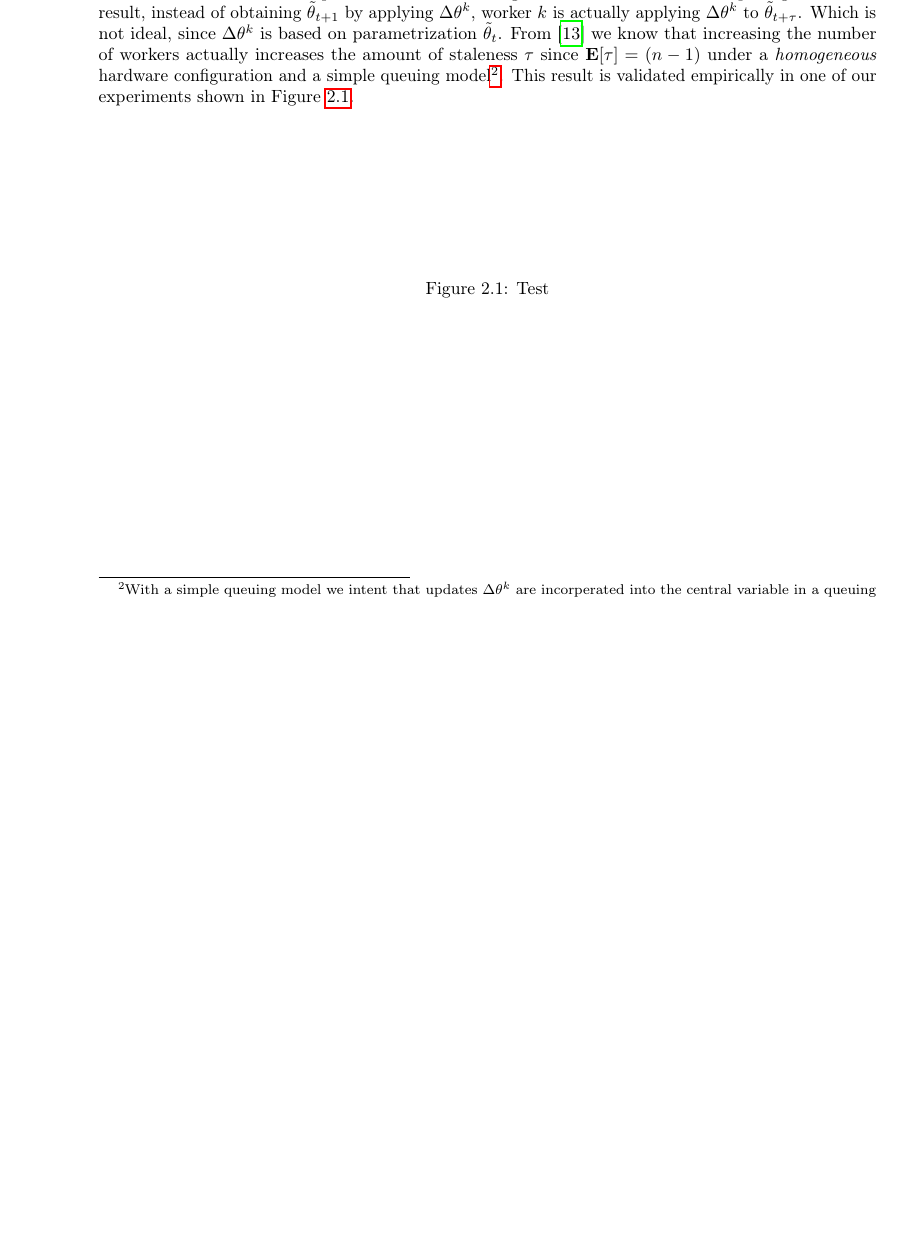
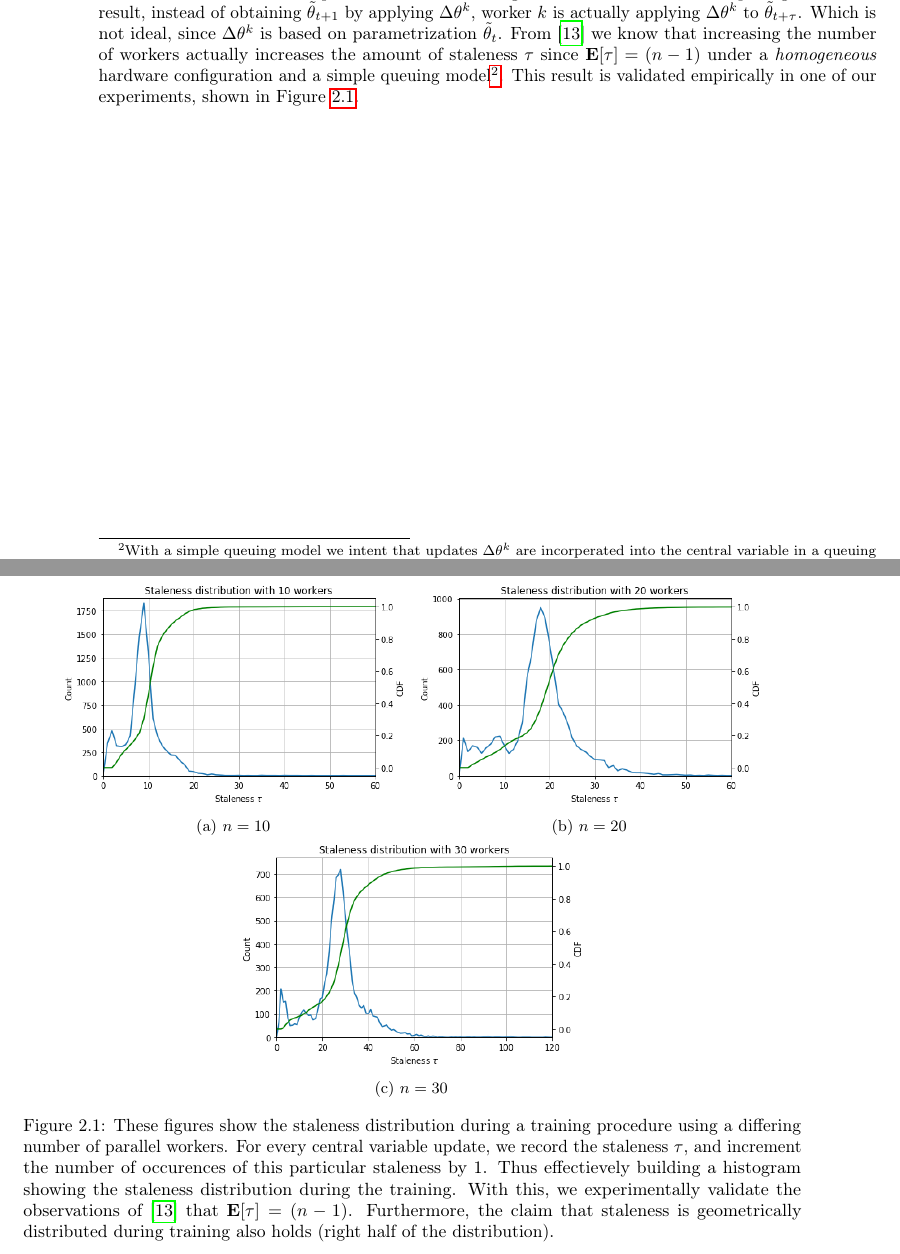
Before and after one commit to JoeriHermans/master-thesis, a LaTeX thesis (thesis/thesis.tex, which reads thesis/body/chapter_distributed_deep_learning.tex): part of page 20 of 30 before the commit and two parts of pages 20 and 21 of 31 after it, the two joined at a grey line, cut so that both start at the same text, the shorter picture padded with empty space. Compiled offline with pdfLaTeX.

Commit message:
Add staleness distribution figure

```diff
--- a/thesis/body/chapter_distributed_deep_learning.tex
+++ b/thesis/body/chapter_distributed_deep_learning.tex
@@ -19,13 +19,29 @@ For all practical applications, Stochastic Gradient Descent (\textsc{sgd}) and d
 
 Nevertheless, a significant, but albeit technical issue in synchronous optimization is when a single or multiple workers are slowed down for some reason, e.g., due to high CPU load, or bandwidth consumption, other workers will have to wait before they can continue with step $t + 1$. As a result, the allocated resources are not fully utilized. This particular issue is known in literature as the \emph{straggler} problem. However, this problem can be mitigated with by using a \emph{homogeneous} hardware configuration. For instance, when one would employ 2 different GPU's running at different clock speeds, a \emph{heteregenous} hardware configuration, then the CPU will always have to wait for a particulur GPU since it runs at a lower clock speed causing the complete training procedure to be slowed down\footnote{A chain is only as strong as its weakest link.}. Furthermore, we could argue that there is a limit to synchronous data parallelism because simply \emph{adding more workers to the problem implicitly increases the size of the mini-batch}. As a result, when applying synchronous data parallelism, one is not parallelizing gradient descent in the typical sense, but rather parallelizing the computations within a step. Of course, one could even increase the parallelism within synchronous data parallelism even further by applying model parallelism as dicussed briefly in Section~\ref{sec:intro_model_parallelism}. Nevertheless, while such an implementation is definitly possible, it might be more cost-aware from an economical perspective to just let the model train for a longer period of the compared to actually implementing the training procedure described above. Furthermore, even with if one would implement said training method, there is still a limit to the amount parallelism due to the structure of the computation graph, and communication cost between devices which have to be taken into account. This of course begs the question if it is actually possible to push the limits of asynchrony, and thereby reducing the training time even further. Or from a different perspective, is there a more trivial method besides implementing the above training procedure to reduce the training time.\\
 
-Several approaches~\cite{dean2012large, ho2013more, cipar2013solving, recht2011hogwild, zhang2015deep, louppe2010zealous, jiang2017heterogeneity} have been suggested over the past years which accomplish exactly this. All these methods are instances of \emph{asynchronous data parallelism}, discussed in Section~\ref{sec:intro_data_parallelism}. In contrast to synchronous data parallelism, asynchronous methods can be identified by the \emph{absence} of a blocking mechanism which is present in synchronous data parallelism. Despite the fact that this method resolves the waiting time induced by stragglers, it introduces a closely related but persistent issue. More formally, the \emph{staleness} issue is due to the fact that all $n$ workers update the central variable in an asynchronous fashion. Meaning, from the moment a worker $k$ is done computing an update $\Delta\theta^k$ based upon parameterization of the central variable $\tilde{\theta}_{t}$, it will commit $\Delta\theta^k$ to the parameter server, and afterwards continue with the next mini-batch. Because of this behaviour, it is possible that a number of central variable updates $\tau$ occurred during the time worker $k$ was computing $\Delta\theta^k$. As a result, instead of obtaining $\tilde{\theta}_{t+1}$ by applying $\Delta\theta^k$, worker $k$ is actually applying $\Delta\theta^k$ to $\tilde{\theta}_{t+\tau}$. Which is not ideal, since $\Delta\theta^k$ is based on parametrization $\tilde{\theta}_t$. From~\cite{implicitmomentum} we know that increasing the number of workers actually increases the amount of staleness $\tau$ since $\mathbf{E}[\tau] = (n - 1)$ under a \emph{homogeneous} hardware configuration and a simple queuing model\footnote{With a simple queuing model we intent that updates $\Delta\theta^k$ are incorperated into the central variable in a queuing fashion.}. This result is validated empirically in one of our experiments shown in Figure~\ref{fig:staleness_distribution}.
+Several approaches~\cite{dean2012large, ho2013more, cipar2013solving, recht2011hogwild, zhang2015deep, louppe2010zealous, jiang2017heterogeneity} have been suggested over the past years which accomplish exactly this. All these methods are instances of \emph{asynchronous data parallelism}, discussed in Section~\ref{sec:intro_data_parallelism}. In contrast to synchronous data parallelism, asynchronous methods can be identified by the \emph{absence} of a blocking mechanism which is present in synchronous data parallelism. Despite the fact that this method resolves the waiting time induced by stragglers, it introduces a closely related but persistent issue. More formally, the \emph{staleness} issue is due to the fact that all $n$ workers update the central variable in an asynchronous fashion. Meaning, from the moment a worker $k$ is done computing an update $\Delta\theta^k$ based upon parameterization of the central variable $\tilde{\theta}_{t}$, it will commit $\Delta\theta^k$ to the parameter server, and afterwards continue with the next mini-batch. Because of this behaviour, it is possible that a number of central variable updates $\tau$ occurred during the time worker $k$ was computing $\Delta\theta^k$. As a result, instead of obtaining $\tilde{\theta}_{t+1}$ by applying $\Delta\theta^k$, worker $k$ is actually applying $\Delta\theta^k$ to $\tilde{\theta}_{t+\tau}$. Which is not ideal, since $\Delta\theta^k$ is based on parametrization $\tilde{\theta}_t$. From~\cite{implicitmomentum} we know that increasing the number of workers actually increases the amount of staleness $\tau$ since $\mathbf{E}[\tau] = (n - 1)$ under a \emph{homogeneous} hardware configuration and a simple queuing model\footnote{With a simple queuing model we intent that updates $\Delta\theta^k$ are incorperated into the central variable in a queuing fashion.}. This result is validated empirically in one of our experiments, shown in Figure~\ref{fig:staleness_distribution}.
 
-\begin{figure}[H]
+\begin{figure}[h]
   \centering
-  \begin{subfigure}{.5\textwidth}
+  \begin{subfigure}{.45\textwidth}
+    \centering
+    \includegraphics[width=\linewidth]{resources/images/staleness_10}
+    \caption{$n = 10$}
+    \label{fig:staleness_distribution_10}
   \end{subfigure}
-  \caption{Test}
+  \begin{subfigure}{.45\textwidth}
+     \centering
+     \includegraphics[width=\linewidth]{resources/images/staleness_20}
+     \caption{$n = 20$}
+    \label{fig:staleness_distribution_20}
+  \end{subfigure}
+  \begin{subfigure}{.45\textwidth}
+     \centering
+     \includegraphics[width=\linewidth]{resources/images/staleness_30}
+     \caption{$n = 30$}
+     \label{fig:staleness_distribution_30}
+  \end{subfigure}
+  \caption{These figures show the staleness distribution during a training procedure using a differing number of parallel workers. For every central variable update, we record the staleness $\tau$, and increment the number of occurences of this particular staleness by 1. Thus effectievely building a histogram showing the staleness distribution during the training. With this, we experimentally validate the observations of~\cite{implicitmomentum} that $\mathbf{E}[\tau] = (n - 1)$. Furthermore, the claim that staleness is geometrically distributed during training also holds (right half of the distribution).}
   \label{fig:staleness_distribution}
 \end{figure}
 
```
Also changed, not shown: thesis/master_thesis_joeri_hermans.pdf.
